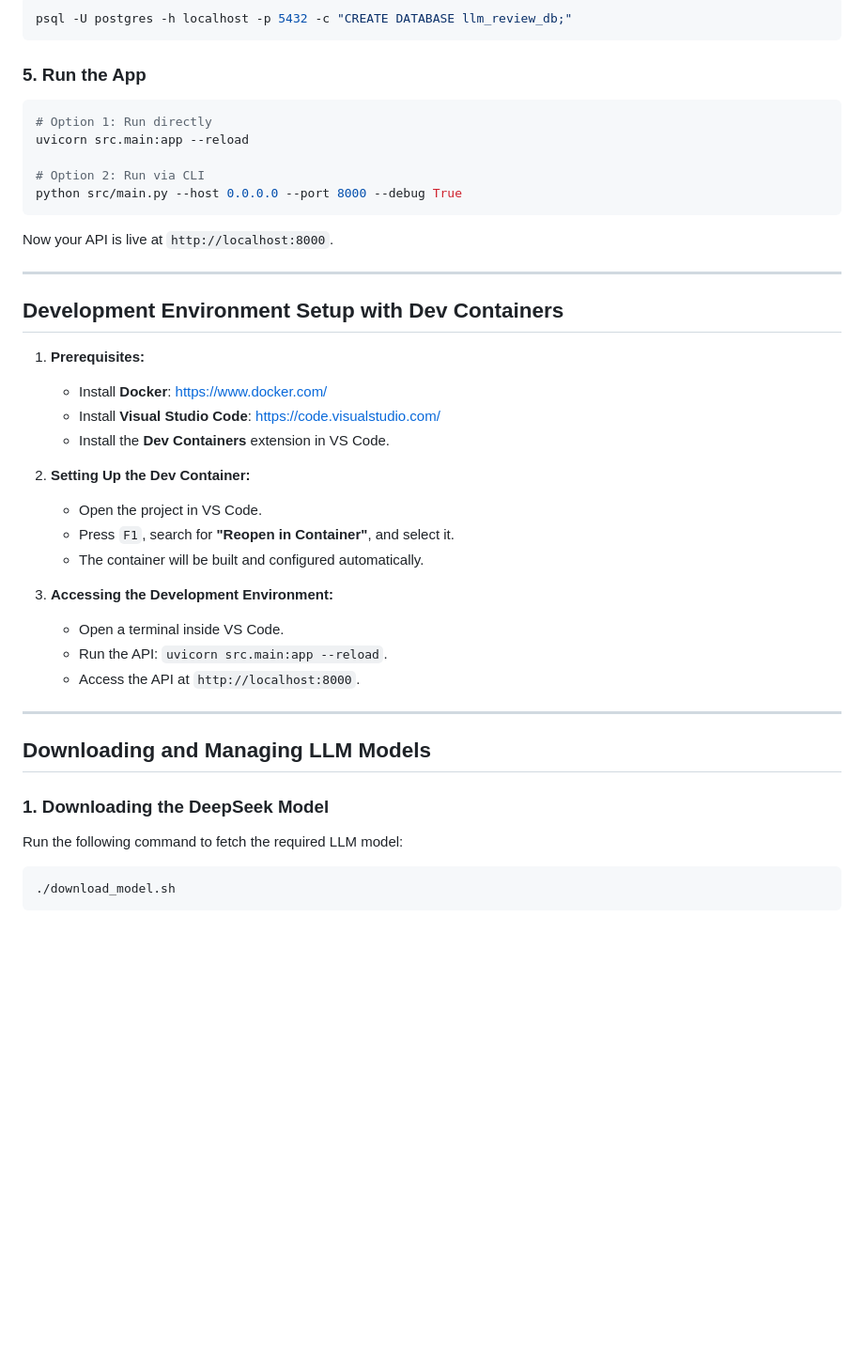
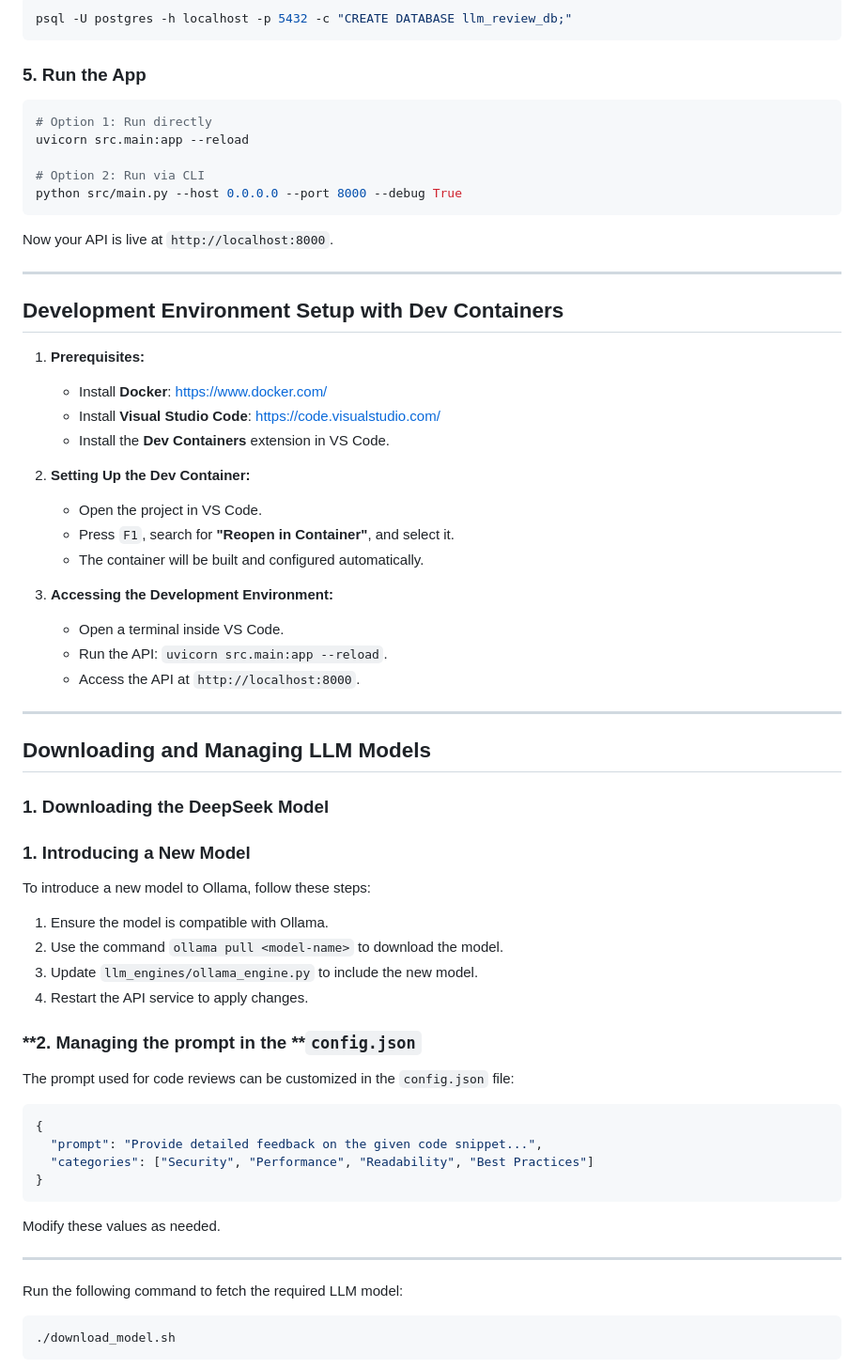
Before and after one commit to aibos-dev/aibos-code-reviewer-extension, a Markdown page: README.md, the part around one of its changes. Shown at 94% size. Rendered like a GitHub page; blank space fills up the shorter version.

````diff
--- a/README.md
+++ b/README.md
@@ -75,6 +88,7 @@ psql -U postgres -h localhost -p 5432 -c "CREATE DATABASE llm_review_db;"
 ```
 
 ### **5. Run the App**
+
 ```bash
 # Option 1: Run directly
 uvicorn src.main:app --reload
@@ -82,6 +96,7 @@ uvicorn src.main:app --reload
 # Option 2: Run via CLI
 python src/main.py --host 0.0.0.0 --port 8000 --debug True
 ```
+
 Now your API is live at `http://localhost:8000`.
 
 ---
@@ -89,16 +104,19 @@ Now your API is live at `http://localhost:8000`.
 ## **Development Environment Setup with Dev Containers**
 
 1. **Prerequisites:**
+
    - Install **Docker**: [https://www.docker.com/](https://www.docker.com/)
    - Install **Visual Studio Code**: [https://code.visualstudio.com/](https://code.visualstudio.com/)
    - Install the **Dev Containers** extension in VS Code.
 
 2. **Setting Up the Dev Container:**
+
    - Open the project in VS Code.
    - Press `F1`, search for **"Reopen in Container"**, and select it.
    - The container will be built and configured automatically.
 
 3. **Accessing the Development Environment:**
+
    - Open a terminal inside VS Code.
    - Run the API: `uvicorn src.main:app --reload`.
    - Access the API at `http://localhost:8000`.
@@ -108,6 +126,30 @@ Now your API is live at `http://localhost:8000`.
 ## **Downloading and Managing LLM Models**
 
 ### **1. Downloading the DeepSeek Model**
+### **1. Introducing a New Model**
+
+To introduce a new model to Ollama, follow these steps:
+
+1. Ensure the model is compatible with Ollama.
+2. Use the command `ollama pull <model-name>` to download the model.
+3. Update `llm_engines/ollama_engine.py` to include the new model.
+4. Restart the API service to apply changes.
+
+### \*\*2. Managing the prompt in the \*\***`config.json`**
+
+The prompt used for code reviews can be customized in the `config.json` file:
+
+```json
+{
+  "prompt": "Provide detailed feedback on the given code snippet...",
+  "categories": ["Security", "Performance", "Readability", "Best Practices"]
+}
+```
+
+Modify these values as needed.
+
+---
+
 Run the following command to fetch the required LLM model:
 ```bash
 ./download_model.sh
````
Also changed, not shown: other parts of README.md (+39 -24 lines).
